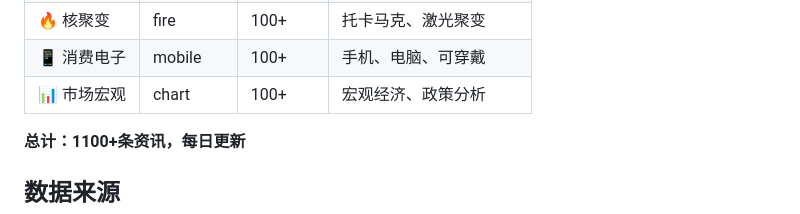
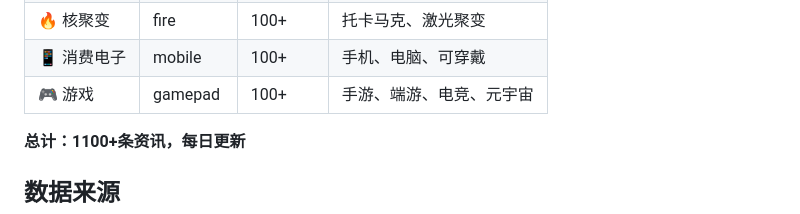
Before and after one commit to bianchunshan/ai-daily-v2, a Markdown page: README.md, the part around the change. GitHub-like rendering.

Commit message:
Docs: 更新README，游戏板块

```diff
--- a/README.md
+++ b/README.md
@@ -33,7 +33,7 @@
 | 🚀 商业航天 | rocket | 100+ | 火箭、卫星、太空探索 |
 | 🔥 核聚变 | fire | 100+ | 托卡马克、激光聚变 |
 | 📱 消费电子 | mobile | 100+ | 手机、电脑、可穿戴 |
-| 📊 市场宏观 | chart | 100+ | 宏观经济、政策分析 |
+| 🎮 游戏 | gamepad | 100+ | 手游、端游、电竞、元宇宙 |
 
 **总计：1100+条资讯，每日更新**
 
```
